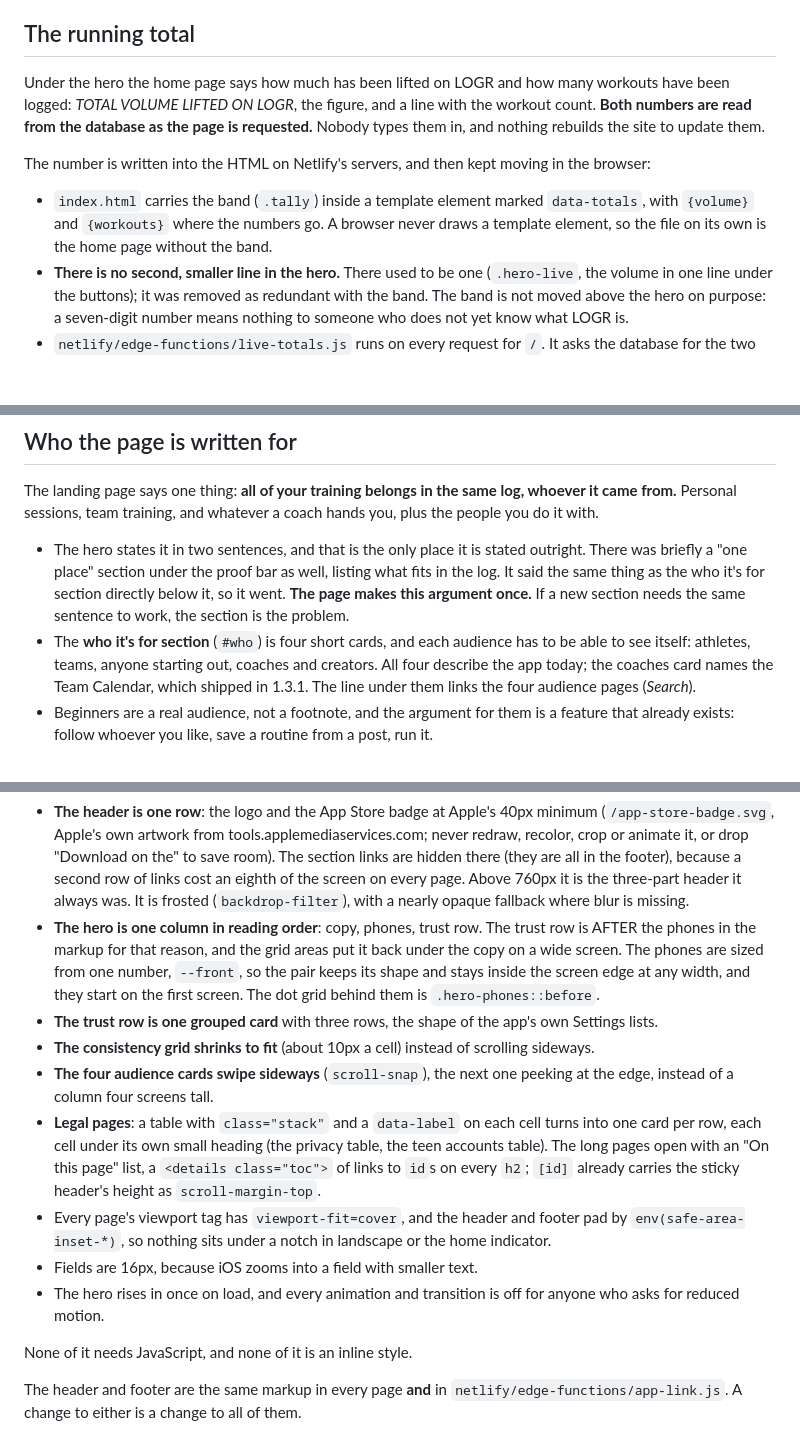
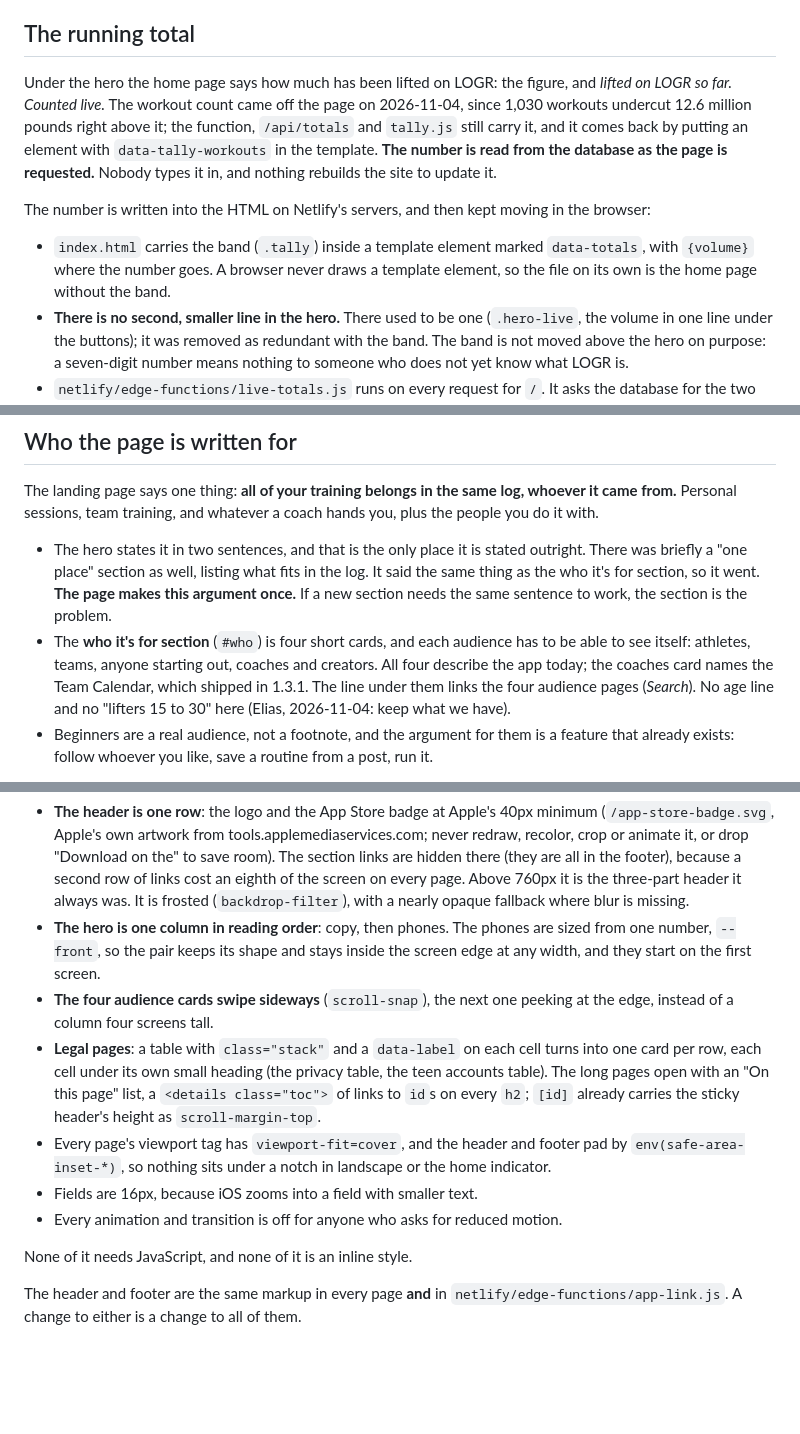
Before and after one commit to eliasbetancourt/logr-site, a Markdown page: README.md, 3 parts joined by grey strips. Rendered like a GitHub page; blank space fills up the shorter version.

```diff
--- a/README.md
+++ b/README.md
@@ -597,19 +617,20 @@ variables in a local `.env` (see *The running total*, *Seeing it locally*).
 
 ## The running total
 
-Under the hero the home page says how much has been lifted on LOGR and how
-many workouts have been logged: *TOTAL VOLUME LIFTED ON LOGR*, the figure, and
-a line with the workout count. **Both numbers are read from the database as
-the page is requested.** Nobody types them in, and nothing rebuilds the site
-to update them.
+Under the hero the home page says how much has been lifted on LOGR: the figure,
+and *lifted on LOGR so far. Counted live.* The workout count came off the page
+on 2026-11-04, since 1,030 workouts undercut 12.6 million pounds right above it;
+the function, `/api/totals` and `tally.js` still carry it, and it comes back by
+putting an element with `data-tally-workouts` in the template. **The number is
+read from the database as the page is requested.** Nobody types it in, and
+nothing rebuilds the site to update it.
 
 The number is written into the HTML on Netlify's servers, and then kept moving
 in the browser:
 
 - `index.html` carries the band (`.tally`) inside a template element marked
-  `data-totals`, with `{volume}` and `{workouts}` where the numbers go. A
-  browser never draws a template element, so the file on its own is the home
-  page without the band.
+  `data-totals`, with `{volume}` where the number goes. A browser never draws a
+  template element, so the file on its own is the home page without the band.
 - **There is no second, smaller line in the hero.** There used to be one
   (`.hero-live`, the volume in one line under the buttons); it was removed as
   redundant with the band. The band is not moved above the hero on purpose:
@@ -773,16 +794,16 @@ log, whoever it came from.** Personal sessions, team training, and whatever a
 coach hands you, plus the people you do it with.
 
 - The hero states it in two sentences, and that is the only place it is stated
-  outright. There was briefly a "one place" section under the proof bar as
-  well, listing what fits in the log. It said the same thing as the who it's
-  for section directly below it, so it went. **The page makes this argument
-  once.** If a new section needs the same sentence to work, the section is the
-  problem.
+  outright. There was briefly a "one place" section as well, listing what fits
+  in the log. It said the same thing as the who it's for section, so it went.
+  **The page makes this argument once.** If a new section needs the same
+  sentence to work, the section is the problem.
 - The **who it's for section** (`#who`) is four short cards, and each audience
   has to be able to see itself: athletes, teams, anyone starting out, coaches
   and creators. All four describe the app today; the coaches card names the
   Team Calendar, which shipped in 1.3.1. The line under them links the four
-  audience pages (*Search*).
+  audience pages (*Search*). No age line and no "lifters 15 to 30" here (Elias,
+  2026-11-04: keep what we have).
 - Beginners are a real audience, not a footnote, and the argument for them is a
   feature that already exists: follow whoever you like, save a routine from a
   post, run it.
@@ -853,16 +873,9 @@ Below 760px:
   second row of links cost an eighth of the screen on every page. Above
   760px it is the three-part header it always was. It is frosted
   (`backdrop-filter`), with a nearly opaque fallback where blur is missing.
-- **The hero is one column in reading order**: copy, phones, trust row. The
-  trust row is AFTER the phones in the markup for that reason, and the grid
-  areas put it back under the copy on a wide screen. The phones are sized from
-  one number, `--front`, so the pair keeps its shape and stays inside the
-  screen edge at any width, and they start on the first screen. The dot grid
-  behind them is `.hero-phones::before`.
-- **The trust row is one grouped card** with three rows, the shape of the app's
-  own Settings lists.
-- **The consistency grid shrinks to fit** (about 10px a cell) instead of
-  scrolling sideways.
+- **The hero is one column in reading order**: copy, then phones. The phones
+  are sized from one number, `--front`, so the pair keeps its shape and stays
+  inside the screen edge at any width, and they start on the first screen.
 - **The four audience cards swipe sideways** (`scroll-snap`), the next one
   peeking at the edge, instead of a column four screens tall.
 - **Legal pages**: a table with `class="stack"` and a `data-label` on each
@@ -874,8 +887,7 @@ Below 760px:
   footer pad by `env(safe-area-inset-*)`, so nothing sits under a notch in
   landscape or the home indicator.
 - Fields are 16px, because iOS zooms into a field with smaller text.
-- The hero rises in once on load, and every animation and transition is off
-  for anyone who asks for reduced motion.
+- Every animation and transition is off for anyone who asks for reduced motion.
 
 None of it needs JavaScript, and none of it is an inline style.
 
```
Also changed, not shown: other parts of README.md (+69 -50 lines).
